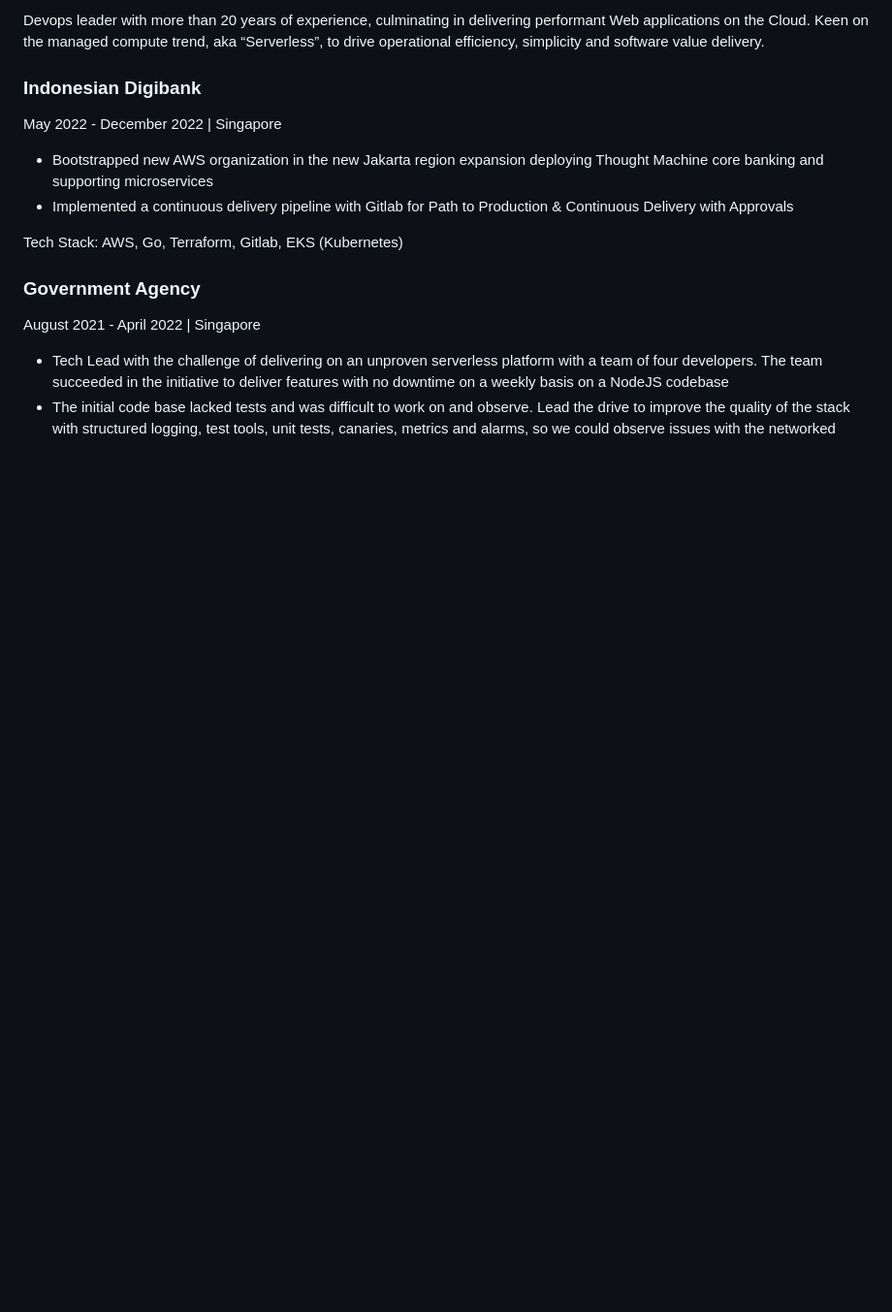
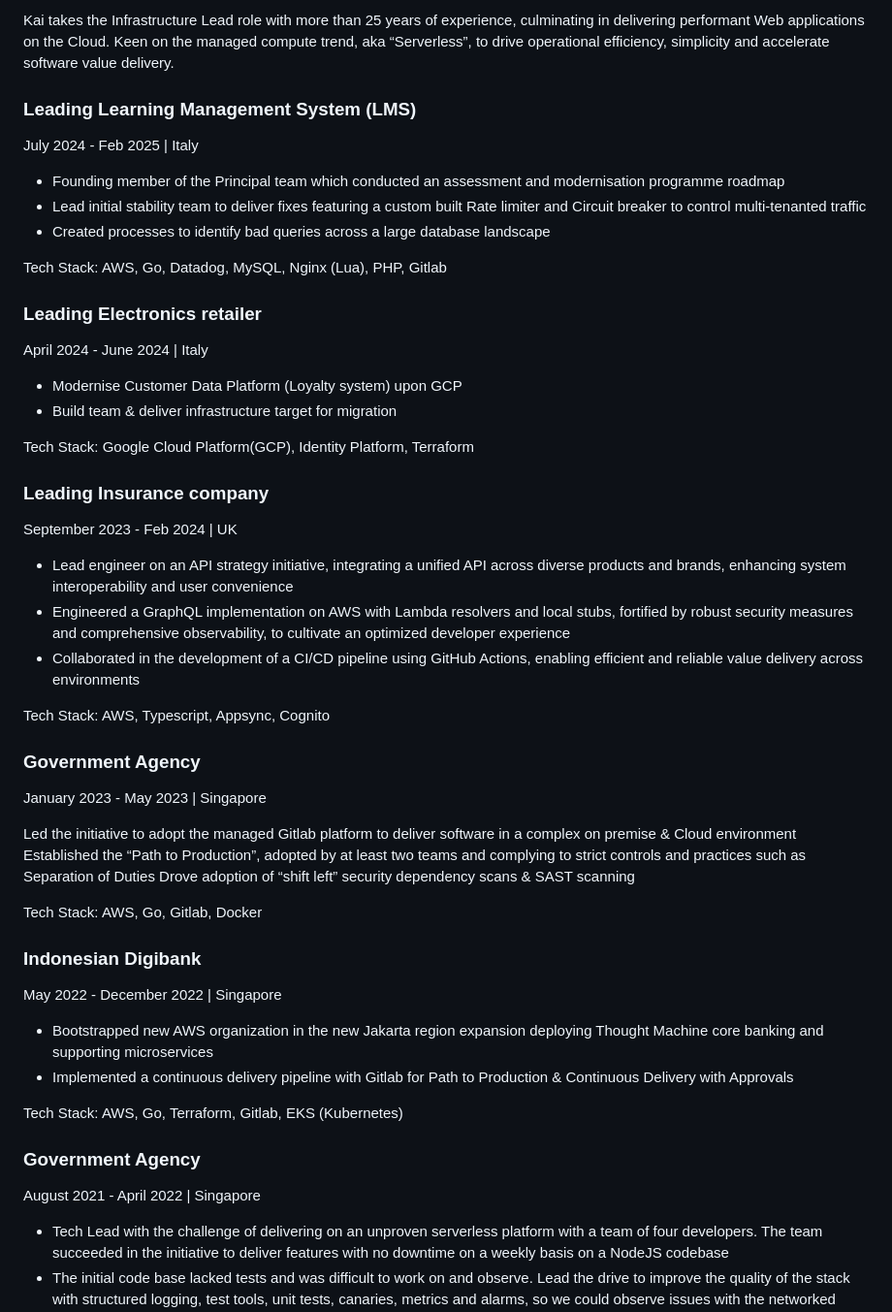
Before and after one commit to kaihendry/hendry.iki.fi, a Markdown page: cv/resume.md, the part around the change. Shown: that part at 97% size. Drawn GitHub-style; blank space fills up the shorter version.

Commit message:
overdue update

```diff
--- a/cv/resume.md
+++ b/cv/resume.md
@@ -1,7 +1,48 @@
-Devops leader with more than 20 years of experience, culminating in delivering
-performant Web applications on the Cloud. Keen on the managed compute trend,
-aka “Serverless”, to drive operational efficiency, simplicity and software
-value delivery.
+Kai takes the Infrastructure Lead role with more than 25 years of experience, culminating in delivering performant Web applications on the Cloud. Keen on the managed compute trend, aka “Serverless”, to drive operational efficiency, simplicity and accelerate software value delivery.
+
+### Leading Learning Management System (LMS)
+
+July 2024 - Feb 2025 | Italy
+
+* Founding member of the Principal team which conducted an assessment and modernisation programme roadmap
+* Lead initial stability team to deliver fixes featuring a custom built Rate limiter and Circuit breaker to control multi-tenanted traffic
+* Created processes to identify bad queries across a large database landscape
+
+Tech Stack:
+AWS, Go, Datadog, MySQL, Nginx (Lua), PHP, Gitlab
+
+### Leading Electronics retailer
+
+April 2024 - June 2024 | Italy
+
+* Modernise Customer Data Platform (Loyalty system) upon GCP
+* Build team & deliver infrastructure target for migration
+
+Tech Stack:
+Google Cloud Platform(GCP), Identity Platform, Terraform
+
+
+### Leading Insurance company
+
+September 2023 - Feb 2024 | UK
+
+* Lead engineer on an API strategy initiative, integrating a unified API across diverse products and brands, enhancing system interoperability and user convenience
+* Engineered a GraphQL implementation on AWS with Lambda resolvers and local stubs, fortified by robust security measures and comprehensive observability, to cultivate an optimized developer experience
+* Collaborated in the development of a CI/CD pipeline using GitHub Actions, enabling efficient and reliable value delivery across environments
+
+Tech Stack:
+AWS, Typescript, Appsync, Cognito
+
+### Government Agency
+
+January 2023 - May 2023 | Singapore
+
+Led the initiative to adopt the managed Gitlab platform to deliver software in a complex on premise & Cloud environment
+Established the “Path to Production”, adopted by at least two teams and complying to strict controls and practices such as Separation of Duties
+Drove adoption of “shift left” security dependency scans & SAST scanning
+
+Tech Stack:
+AWS, Go, Gitlab, Docker
 
 ### Indonesian Digibank
 
```
